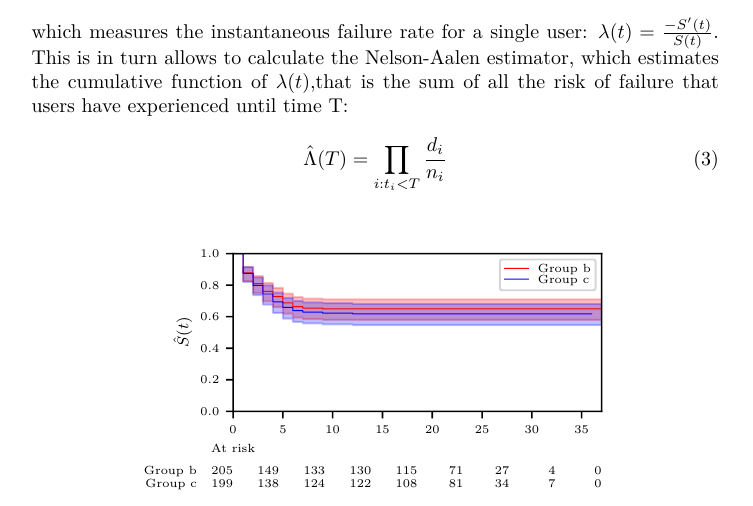
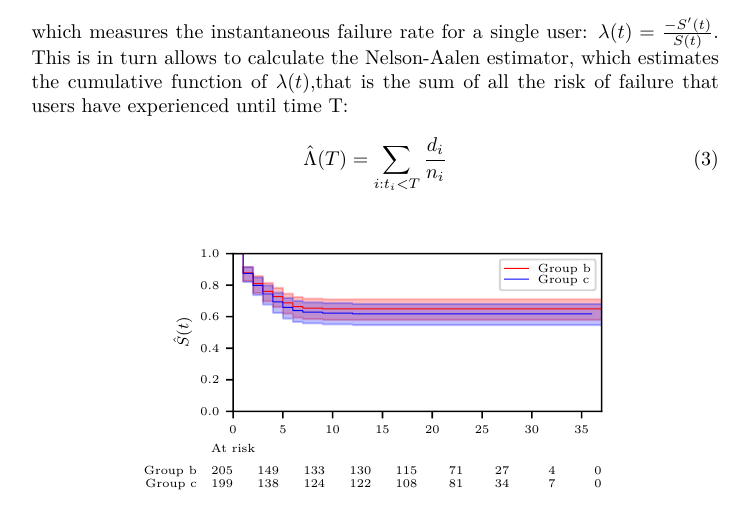
Before and after one commit to piotor87/YData, a LaTeX document (answers.tex): part of page 7 of 8, cut so that both start at the same text. Compiled offline with pdfLaTeX.

Commit message:
latex fix

```diff
--- a/answers.tex
+++ b/answers.tex
@@ -243,7 +243,7 @@ the instantaneous failure rate for a single user: $ \lambda (t) = \frac{-S'(t)}{
 $. This is in turn allows to calculate the Nelson-Aalen estimator, which estimates the cumulative function of $\lambda(t)$,that
 is the sum of all the risk of failure that users have experienced until time T:
 \begin{equation}
- \hat{\Lambda}(T) = \prod_{i: t_{i} < T}  \frac{d_{i}}{n_{i}}
+ \hat{\Lambda}(T) = \sum_{i: t_{i} < T}  \frac{d_{i}}{n_{i}}
 \end{equation}
 
 
```
Also changed, not shown: answers.pdf.
